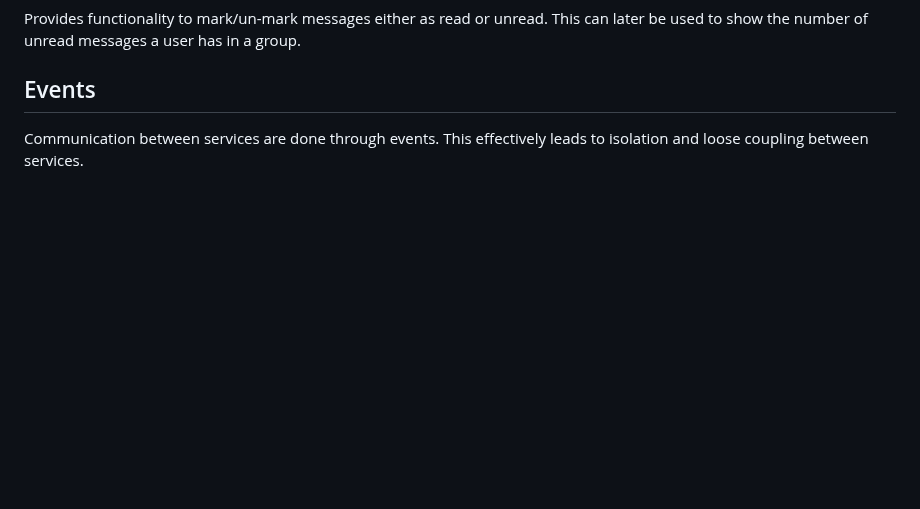
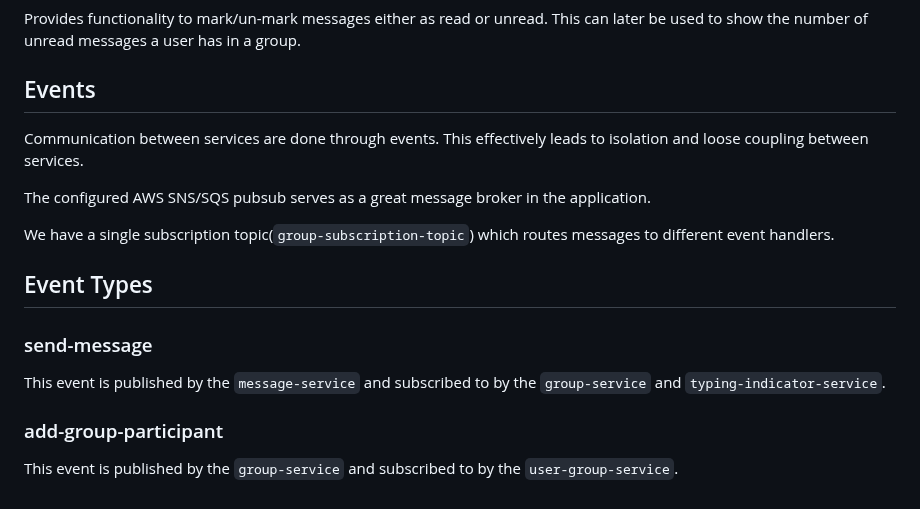
Before and after one commit to diagrid-labs/catalyst-reference-apps, a Markdown page: aws-pubsub/docs/introduction.md, the part around the change. Rendered like a GitHub page; blank space fills up the shorter version.

```diff
--- a/aws-pubsub/docs/introduction.md
+++ b/aws-pubsub/docs/introduction.md
@@ -51,3 +51,21 @@ can later be used to show the number of unread messages a user has in a group.
 
 Communication between services are done through events. This effectively leads
 to isolation and loose coupling between services.
+
+The configured AWS SNS/SQS pubsub serves as a great message broker in the
+application.
+
+We have a single subscription topic(`group-subscription-topic`) which routes
+messages to different event handlers.
+
+## Event Types
+
+### send-message
+
+This event is published by the `message-service` and subscribed to by the
+`group-service` and `typing-indicator-service`.
+
+### add-group-participant
+
+This event is published by the `group-service` and subscribed to by the
+`user-group-service`.
```
Also changed, not shown: aws-pubsub/docs/setup.md (+77 -11 lines), aws-pubsub/docs/assets/amplify_auth.png (added), aws-pubsub/docs/assets/amplify_storage.png (added), 1 other file.
